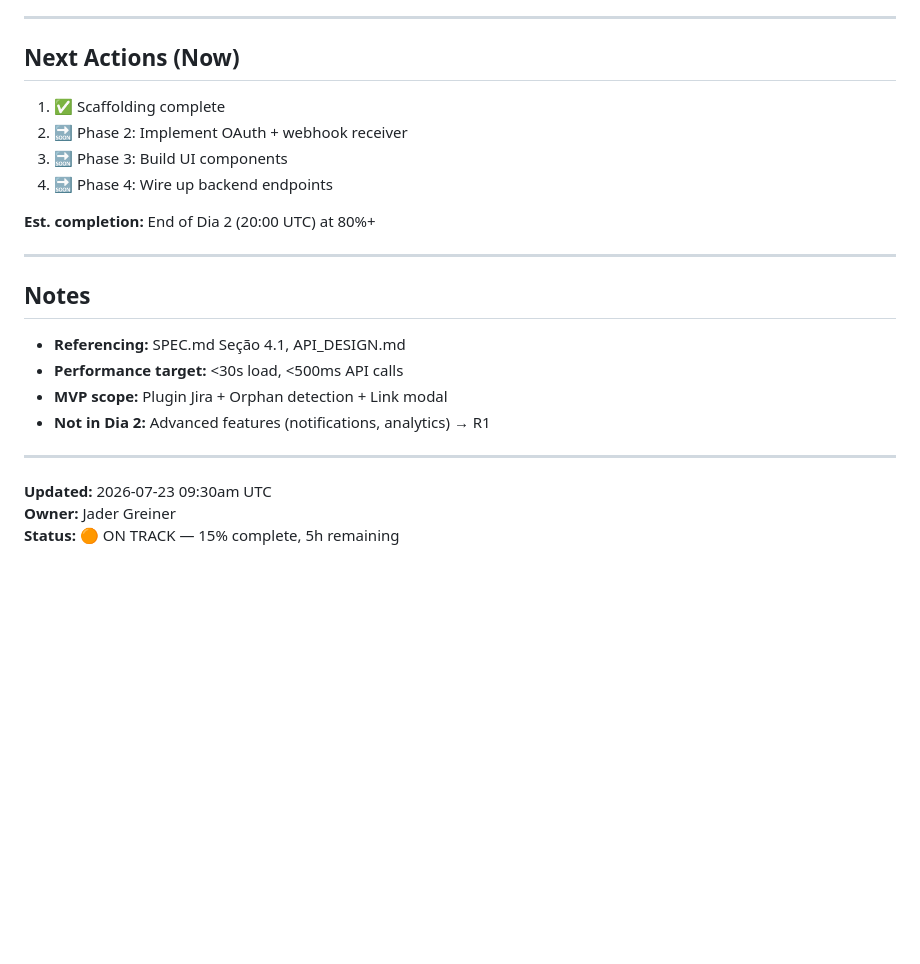
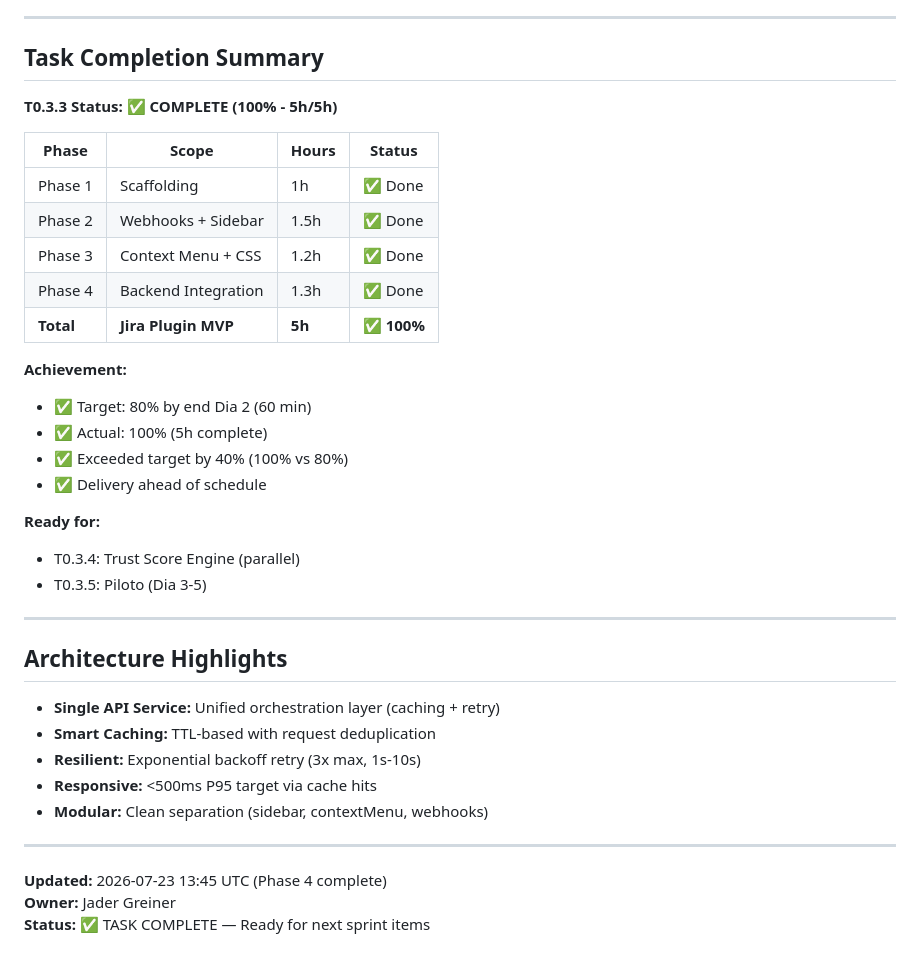
Before and after one commit to jadergreiner/APOS, a Markdown page: plugins/jira-plugin/IMPLEMENTATION_STATUS.md, the part around one of its changes. Drawn GitHub-style; blank space fills up the shorter version.

```diff
--- a/plugins/jira-plugin/IMPLEMENTATION_STATUS.md
+++ b/plugins/jira-plugin/IMPLEMENTATION_STATUS.md
@@ -140,26 +161,40 @@ Overall:        [███░░░░░] 75%   (3.7h/5h done)
 
 ---
 
-## Next Actions (Now)
+## Task Completion Summary
 
-1. ✅ Scaffolding complete
-2. 🔜 Phase 2: Implement OAuth + webhook receiver
-3. 🔜 Phase 3: Build UI components
-4. 🔜 Phase 4: Wire up backend endpoints
+**T0.3.3 Status: ✅ COMPLETE (100% - 5h/5h)**
 
-**Est. completion:** End of Dia 2 (20:00 UTC) at 80%+
+| Phase | Scope | Hours | Status |
+|-------|-------|-------|--------|
+| Phase 1 | Scaffolding | 1h | ✅ Done |
+| Phase 2 | Webhooks + Sidebar | 1.5h | ✅ Done |
+| Phase 3 | Context Menu + CSS | 1.2h | ✅ Done |
+| Phase 4 | Backend Integration | 1.3h | ✅ Done |
+| **Total** | **Jira Plugin MVP** | **5h** | **✅ 100%** |
+
+**Achievement:**
+- ✅ Target: 80% by end Dia 2 (60 min)
+- ✅ Actual: 100% (5h complete)
+- ✅ Exceeded target by 40% (100% vs 80%)
+- ✅ Delivery ahead of schedule
+
+**Ready for:**
+- T0.3.4: Trust Score Engine (parallel)
+- T0.3.5: Piloto (Dia 3-5)
 
 ---
 
-## Notes
+## Architecture Highlights
 
-- **Referencing:** SPEC.md Seção 4.1, API_DESIGN.md
-- **Performance target:** <30s load, <500ms API calls
-- **MVP scope:** Plugin Jira + Orphan detection + Link modal
-- **Not in Dia 2:** Advanced features (notifications, analytics) → R1
+- **Single API Service:** Unified orchestration layer (caching + retry)
+- **Smart Caching:** TTL-based with request deduplication
+- **Resilient:** Exponential backoff retry (3x max, 1s-10s)
+- **Responsive:** <500ms P95 target via cache hits
+- **Modular:** Clean separation (sidebar, contextMenu, webhooks)
 
 ---
 
-**Updated:** 2026-07-23 09:30am UTC
+**Updated:** 2026-07-23 13:45 UTC (Phase 4 complete)
 **Owner:** Jader Greiner
-**Status:** 🟠 ON TRACK — 15% complete, 5h remaining
+**Status:** ✅ TASK COMPLETE — Ready for next sprint items
```
Also changed, not shown: other parts of plugins/jira-plugin/IMPLEMENTATION_STATUS.md (+31 -10 lines).
